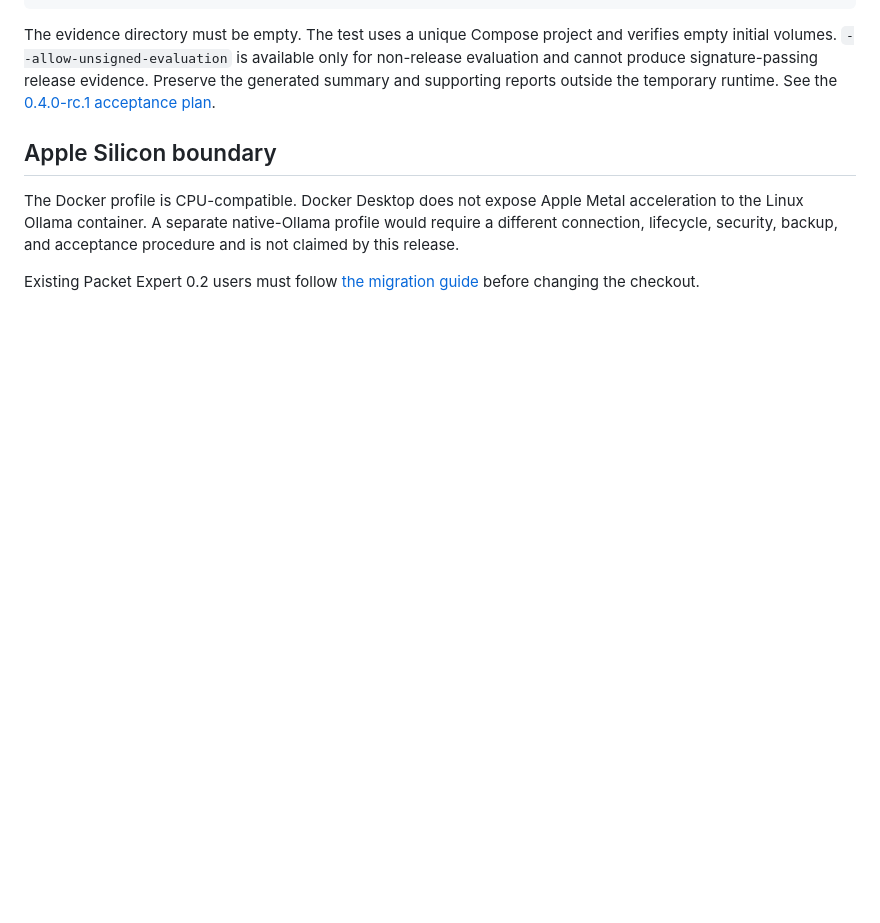
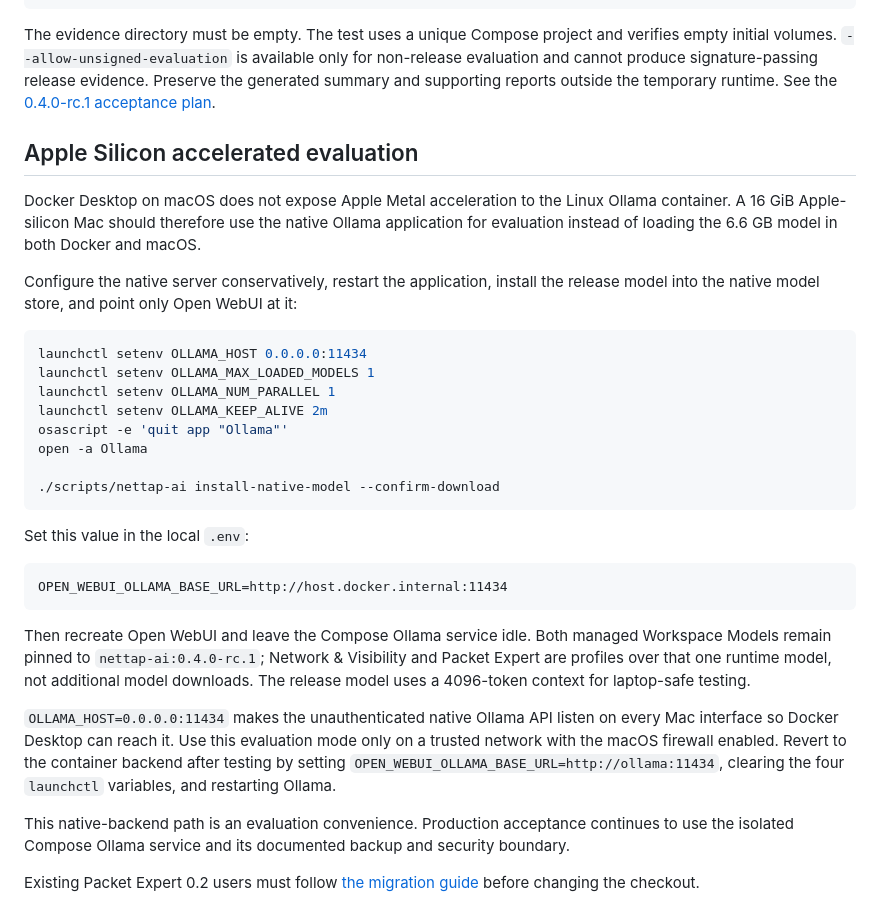
Before and after one commit to mpdwyer2367/nettap-packet-expert, a Markdown page: docs/MACOS_DEPLOYMENT.md, the part around the change. GitHub-like rendering; blank space fills up the shorter version.

Commit message:
Document native Ollama evaluation on Apple Silicon

````diff
--- a/docs/MACOS_DEPLOYMENT.md
+++ b/docs/MACOS_DEPLOYMENT.md
@@ -66,8 +66,47 @@ For release acceptance, do not validate a mutable checkout. Copy the signed arch
 
 The evidence directory must be empty. The test uses a unique Compose project and verifies empty initial volumes. `--allow-unsigned-evaluation` is available only for non-release evaluation and cannot produce signature-passing release evidence. Preserve the generated summary and supporting reports outside the temporary runtime. See the [0.4.0-rc.1 acceptance plan](0.4.0_RC1_ACCEPTANCE_PLAN.md).
 
-## Apple Silicon boundary
+## Apple Silicon accelerated evaluation
 
-The Docker profile is CPU-compatible. Docker Desktop does not expose Apple Metal acceleration to the Linux Ollama container. A separate native-Ollama profile would require a different connection, lifecycle, security, backup, and acceptance procedure and is not claimed by this release.
+Docker Desktop on macOS does not expose Apple Metal acceleration to the Linux
+Ollama container. A 16 GiB Apple-silicon Mac should therefore use the native
+Ollama application for evaluation instead of loading the 6.6 GB model in both
+Docker and macOS.
+
+Configure the native server conservatively, restart the application, install the
+release model into the native model store, and point only Open WebUI at it:
+
+```bash
+launchctl setenv OLLAMA_HOST 0.0.0.0:11434
+launchctl setenv OLLAMA_MAX_LOADED_MODELS 1
+launchctl setenv OLLAMA_NUM_PARALLEL 1
+launchctl setenv OLLAMA_KEEP_ALIVE 2m
+osascript -e 'quit app "Ollama"'
+open -a Ollama
+
+./scripts/nettap-ai install-native-model --confirm-download
+```
+
+Set this value in the local `.env`:
+
+```dotenv
+OPEN_WEBUI_OLLAMA_BASE_URL=http://host.docker.internal:11434
+```
+
+Then recreate Open WebUI and leave the Compose Ollama service idle. Both managed
+Workspace Models remain pinned to `nettap-ai:0.4.0-rc.1`; Network & Visibility
+and Packet Expert are profiles over that one runtime model, not additional model
+downloads. The release model uses a 4096-token context for laptop-safe testing.
+
+`OLLAMA_HOST=0.0.0.0:11434` makes the unauthenticated native Ollama API listen
+on every Mac interface so Docker Desktop can reach it. Use this evaluation mode
+only on a trusted network with the macOS firewall enabled. Revert to the
+container backend after testing by setting
+`OPEN_WEBUI_OLLAMA_BASE_URL=http://ollama:11434`, clearing the four
+`launchctl` variables, and restarting Ollama.
+
+This native-backend path is an evaluation convenience. Production acceptance
+continues to use the isolated Compose Ollama service and its documented backup
+and security boundary.
 
 Existing Packet Expert 0.2 users must follow [the migration guide](MIGRATION.md) before changing the checkout.
````
